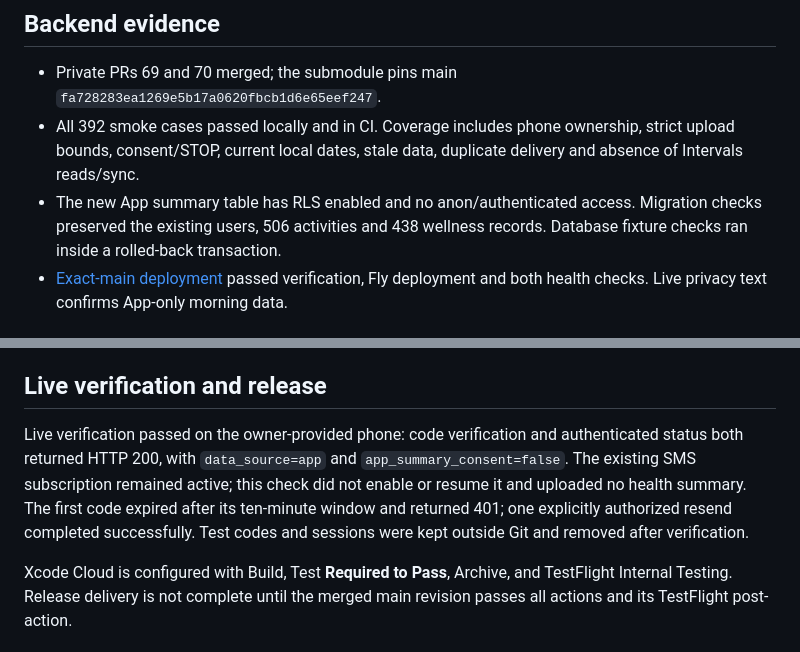
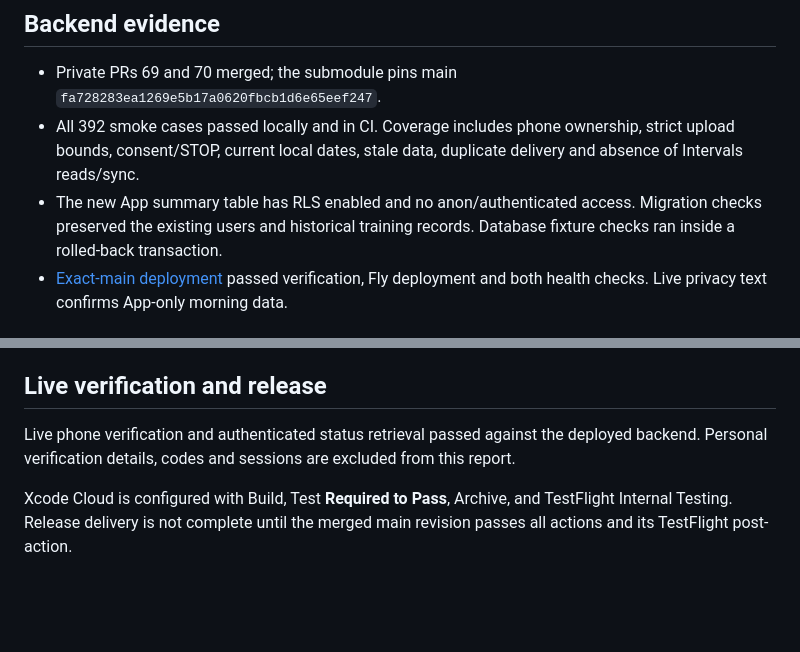
Before and after one commit to GodisinHisHeaven/ohMyTss, a Markdown page: docs/morning-status/VALIDATION.md, 2 parts joined by grey strips. Drawn GitHub-style; blank space fills up the shorter version.

Commit message:
Keep public validation evidence free of account details

```diff
--- a/docs/morning-status/VALIDATION.md
+++ b/docs/morning-status/VALIDATION.md
@@ -27,7 +27,7 @@ submodule; this repository contains no backend credentials or phone test codes.
   ownership, strict upload bounds, consent/STOP, current local dates, stale data,
   duplicate delivery and absence of Intervals reads/sync.
 - The new App summary table has RLS enabled and no anon/authenticated access.
-  Migration checks preserved the existing users, 506 activities and 438 wellness
+  Migration checks preserved the existing users and historical training
   records. Database fixture checks ran inside a rolled-back transaction.
 - [Exact-main deployment](https://github.com/GodisinHisHeaven/ohmytss-backend/actions/runs/40397242732)
   passed verification, Fly deployment and both health checks. Live privacy text
@@ -65,13 +65,9 @@ submodule; this repository contains no backend credentials or phone test codes.
 
 ## Live verification and release
 
-Live verification passed on the owner-provided phone: code verification and
-authenticated status both returned HTTP 200, with `data_source=app` and
-`app_summary_consent=false`. The existing SMS subscription remained active;
-this check did not enable or resume it and uploaded no health summary. The
-first code expired after its ten-minute window and returned 401; one explicitly
-authorized resend completed successfully. Test codes and sessions were kept
-outside Git and removed after verification.
+Live phone verification and authenticated status retrieval passed against the
+deployed backend. Personal verification details, codes and sessions are excluded
+from this report.
 
 Xcode Cloud is configured with Build, Test **Required to Pass**, Archive, and
 TestFlight Internal Testing. Release delivery is not complete until the merged
```
